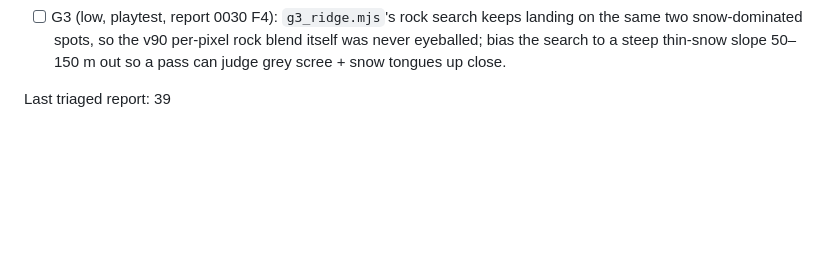
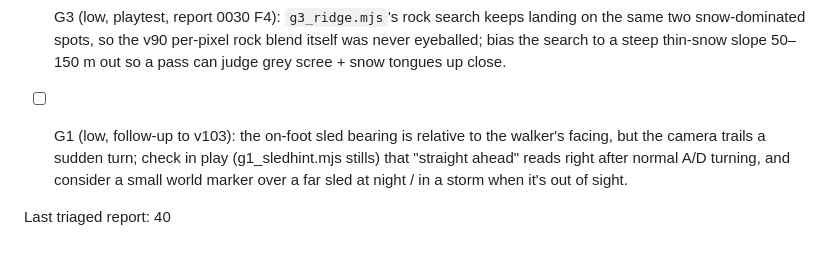
Before and after one commit to DefNotALemon/tracklayer, a Markdown page: loop/LOOP.md, the part around the change. GitHub-like rendering; blank space fills up the shorter version.

```diff
--- a/loop/LOOP.md
+++ b/loop/LOOP.md
@@ -165,4 +165,8 @@ Format: `- [ ] Gn: what, why (report #, numbers)`. Done items move to `loop/PROG
       spots, so the v90 per-pixel rock blend itself was never eyeballed; bias the search to a steep thin-snow slope
       50–150 m out so a pass can judge grey scree + snow tongues up close.
 
-Last triaged report: 39
+- [ ] G1 (low, follow-up to v103): the on-foot sled bearing is relative to the walker's facing, but the camera trails
+      a sudden turn; check in play (g1_sledhint.mjs stills) that "straight ahead" reads right after normal A/D turning,
+      and consider a small world marker over a far sled at night / in a storm when it's out of sight.
+
+Last triaged report: 40
```
Also changed, not shown: loop/PROGRESS.md (+12 -0 lines).
